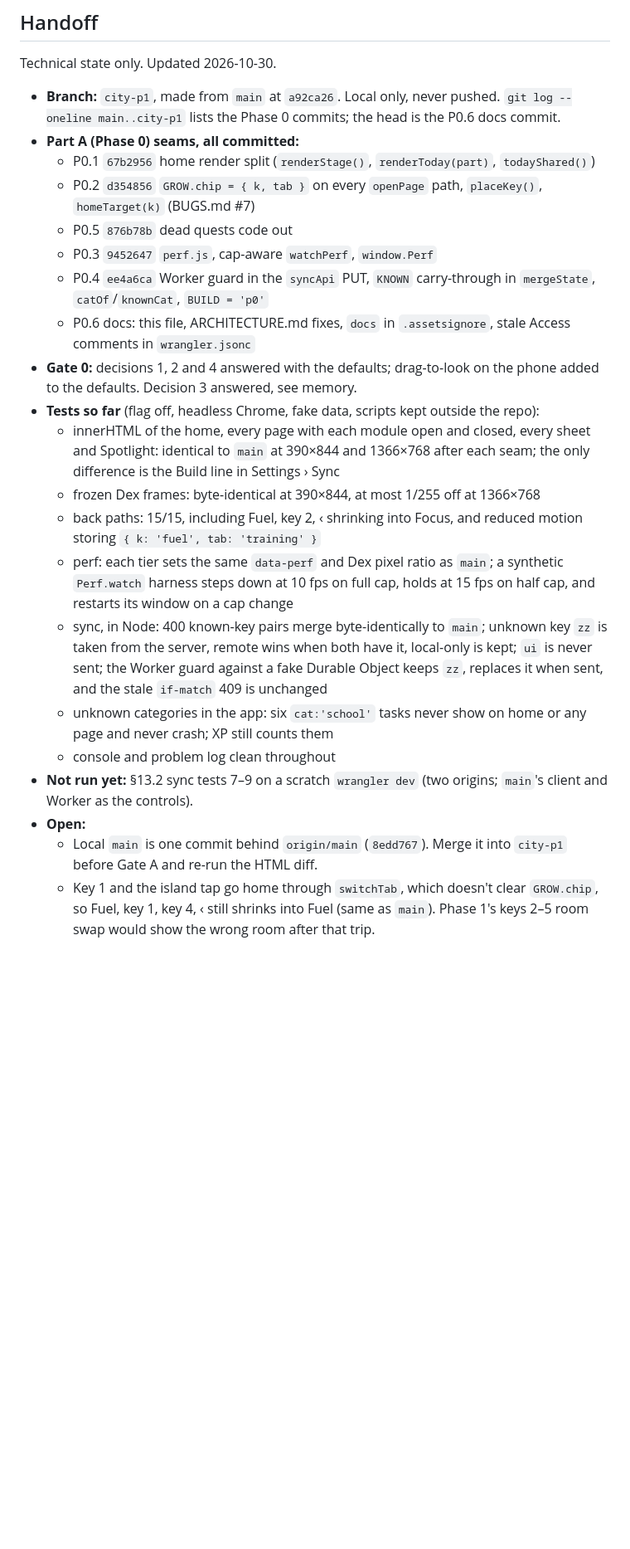
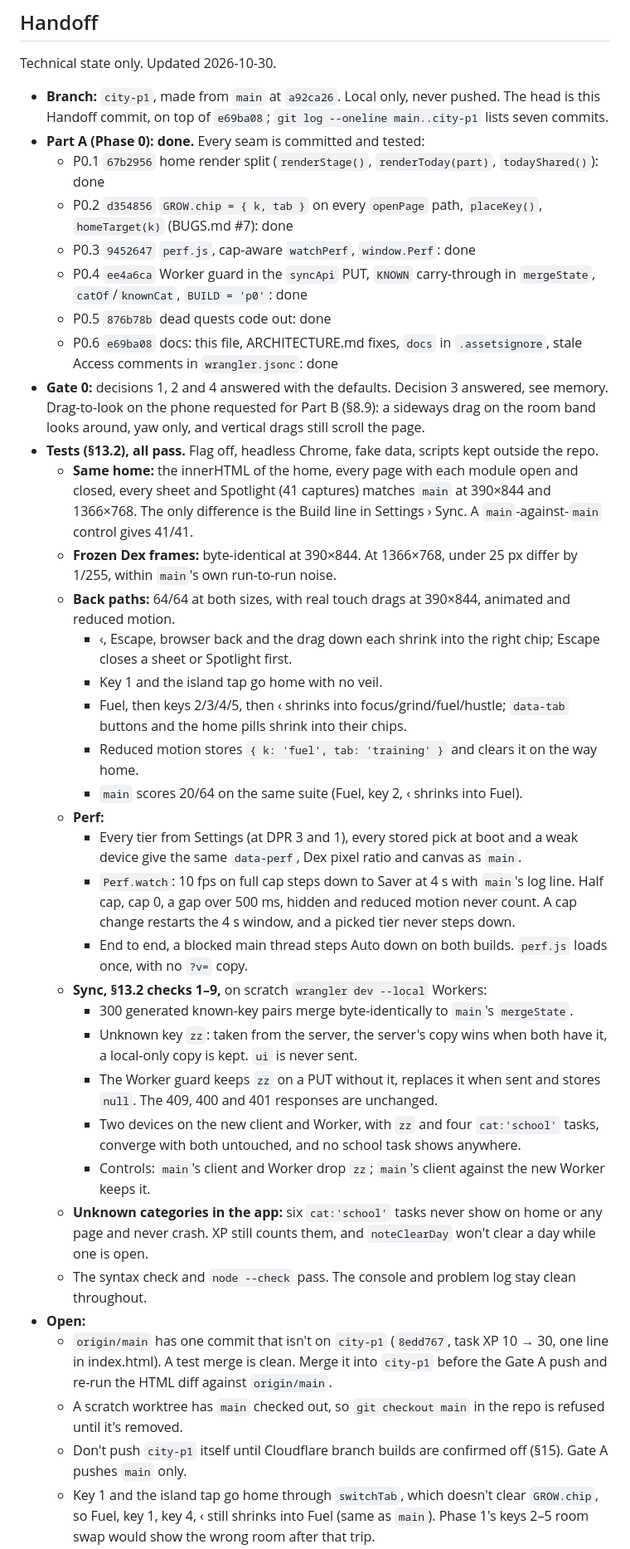
Before and after one commit to jacksonhamm-lab/Daybook, a Markdown page: docs/CITY.md, the part around one of its changes. Shown at 83% size. GitHub-like rendering; blank space fills up the shorter version.

Commit message:
City handoff: the groundwork is done and tested, next is his backup and the Gate A push
Co-Authored-By: Claude Opus 5.5 <noreply@anthropic.com>

```diff
--- a/docs/CITY.md
+++ b/docs/CITY.md
@@ -273,36 +273,58 @@ courses. It may run before Phase 1 is finished if he asks, but never before step
 
 Technical state only. Updated 2026-10-30.
 
-- **Branch:** `city-p1`, made from `main` at `a92ca26`. Local only, never pushed. `git log --oneline main..city-p1`
-  lists the Phase 0 commits; the head is the P0.6 docs commit.
-- **Part A (Phase 0) seams, all committed:**
-  - P0.1 `67b2956` home render split (`renderStage()`, `renderToday(part)`, `todayShared()`)
-  - P0.2 `d354856` `GROW.chip = { k, tab }` on every `openPage` path, `placeKey()`, `homeTarget(k)` (BUGS.md #7)
-  - P0.5 `876b78b` dead quests code out
-  - P0.3 `9452647` `perf.js`, cap-aware `watchPerf`, `window.Perf`
+- **Branch:** `city-p1`, made from `main` at `a92ca26`. Local only, never pushed. The head is this Handoff commit, on
+  top of `e69ba08`; `git log --oneline main..city-p1` lists seven commits.
+- **Part A (Phase 0): done.** Every seam is committed and tested:
+  - P0.1 `67b2956` home render split (`renderStage()`, `renderToday(part)`, `todayShared()`): done
+  - P0.2 `d354856` `GROW.chip = { k, tab }` on every `openPage` path, `placeKey()`, `homeTarget(k)` (BUGS.md #7):
+    done
+  - P0.3 `9452647` `perf.js`, cap-aware `watchPerf`, `window.Perf`: done
   - P0.4 `ee4a6ca` Worker guard in the `syncApi` PUT, `KNOWN` carry-through in `mergeState`, `catOf`/`knownCat`,
-    `BUILD = 'p0'`
-  - P0.6 docs: this file, ARCHITECTURE.md fixes, `docs` in `.assetsignore`, stale Access comments in `wrangler.jsonc`
-- **Gate 0:** decisions 1, 2 and 4 answered with the defaults; drag-to-look on the phone added to the defaults.
-  Decision 3 answered, see memory.
-- **Tests so far** (flag off, headless Chrome, fake data, scripts kept outside the repo):
-  - innerHTML of the home, every page with each module open and closed, every sheet and Spotlight: identical to
-    `main` at 390×844 and 1366×768 after each seam; the only difference is the Build line in Settings › Sync
-  - frozen Dex frames: byte-identical at 390×844, at most 1/255 off at 1366×768
-  - back paths: 15/15, including Fuel, key 2, ‹ shrinking into Focus, and reduced motion storing
-    `{ k: 'fuel', tab: 'training' }`
-  - perf: each tier sets the same `data-perf` and Dex pixel ratio as `main`; a synthetic `Perf.watch` harness steps
-    down at 10 fps on full cap, holds at 15 fps on half cap, and restarts its window on a cap change
-  - sync, in Node: 400 known-key pairs merge byte-identically to `main`; unknown key `zz` is taken from the server,
-    remote wins when both have it, local-only is kept; `ui` is never sent; the Worker guard against a fake Durable
-    Object keeps `zz`, replaces it when sent, and the stale `if-match` 409 is unchanged
-  - unknown categories in the app: six `cat:'school'` tasks never show on home or any page and never crash; XP still
-    counts them
-  - console and problem log clean throughout
-- **Not run yet:** §13.2 sync tests 7–9 on a scratch `wrangler dev` (two origins; `main`'s client and Worker as the
-  controls).
+    `BUILD = 'p0'`: done
+  - P0.5 `876b78b` dead quests code out: done
+  - P0.6 `e69ba08` docs: this file, ARCHITECTURE.md fixes, `docs` in `.assetsignore`, stale Access comments in
+    `wrangler.jsonc`: done
+- **Gate 0:** decisions 1, 2 and 4 answered with the defaults. Decision 3 answered, see memory. Drag-to-look on the
+  phone requested for Part B (§8.9): a sideways drag on the room band looks around, yaw only, and vertical drags still
+  scroll the page.
+- **Tests (§13.2), all pass.** Flag off, headless Chrome, fake data, scripts kept outside the repo.
+  - **Same home:** the innerHTML of the home, every page with each module open and closed, every sheet and Spotlight
+    (41 captures) matches `main` at 390×844 and 1366×768. The only difference is the Build line in Settings › Sync.
+    A `main`-against-`main` control gives 41/41.
+  - **Frozen Dex frames:** byte-identical at 390×844. At 1366×768, under 25 px differ by 1/255, within `main`'s own
+    run-to-run noise.
+  - **Back paths:** 64/64 at both sizes, with real touch drags at 390×844, animated and reduced motion.
+    - ‹, Escape, browser back and the drag down each shrink into the right chip; Escape closes a sheet or Spotlight
+      first.
+    - Key 1 and the island tap go home with no veil.
+    - Fuel, then keys 2/3/4/5, then ‹ shrinks into focus/grind/fuel/hustle; `data-tab` buttons and the home pills
+      shrink into their chips.
+    - Reduced motion stores `{ k: 'fuel', tab: 'training' }` and clears it on the way home.
+    - `main` scores 20/64 on the same suite (Fuel, key 2, ‹ shrinks into Fuel).
+  - **Perf:**
+    - Every tier from Settings (at DPR 3 and 1), every stored pick at boot and a weak device give the same
+      `data-perf`, Dex pixel ratio and canvas as `main`.
+    - `Perf.watch`: 10 fps on full cap steps down to Saver at 4 s with `main`'s log line. Half cap, cap 0, a gap over
+      500 ms, hidden and reduced motion never count. A cap change restarts the 4 s window, and a picked tier never
+      steps down.
+    - End to end, a blocked main thread steps Auto down on both builds. `perf.js` loads once, with no `?v=` copy.
+  - **Sync, §13.2 checks 1–9,** on scratch `wrangler dev --local` Workers:
+    - 300 generated known-key pairs merge byte-identically to `main`'s `mergeState`.
+    - Unknown key `zz`: taken from the server, the server's copy wins when both have it, a local-only copy is kept.
+      `ui` is never sent.
+    - The Worker guard keeps `zz` on a PUT without it, replaces it when sent and stores `null`. The 409, 400 and 401
+      responses are unchanged.
+    - Two devices on the new client and Worker, with `zz` and four `cat:'school'` tasks, converge with both
+      untouched, and no school task shows anywhere.
+    - Controls: `main`'s client and Worker drop `zz`; `main`'s client against the new Worker keeps it.
+  - **Unknown categories in the app:** six `cat:'school'` tasks never show on home or any page and never crash. XP
+    still counts them, and `noteClearDay` won't clear a day while one is open.
+  - The syntax check and `node --check` pass. The console and problem log stay clean throughout.
 - **Open:**
-  - Local `main` is one commit behind `origin/main` (`8edd767`). Merge it into `city-p1` before Gate A and re-run the
-    HTML diff.
+  - `origin/main` has one commit that isn't on `city-p1` (`8edd767`, task XP 10 → 30, one line in index.html). A test
+    merge is clean. Merge it into `city-p1` before the Gate A push and re-run the HTML diff against `origin/main`.
+  - A scratch worktree has `main` checked out, so `git checkout main` in the repo is refused until it's removed.
+  - Don't push `city-p1` itself until Cloudflare branch builds are confirmed off (§15). Gate A pushes `main` only.
   - Key 1 and the island tap go home through `switchTab`, which doesn't clear `GROW.chip`, so Fuel, key 1, key 4, ‹
     still shrinks into Fuel (same as `main`). Phase 1's keys 2–5 room swap would show the wrong room after that trip.
```
Also changed, not shown: other parts of docs/CITY.md (+10 -5 lines).
